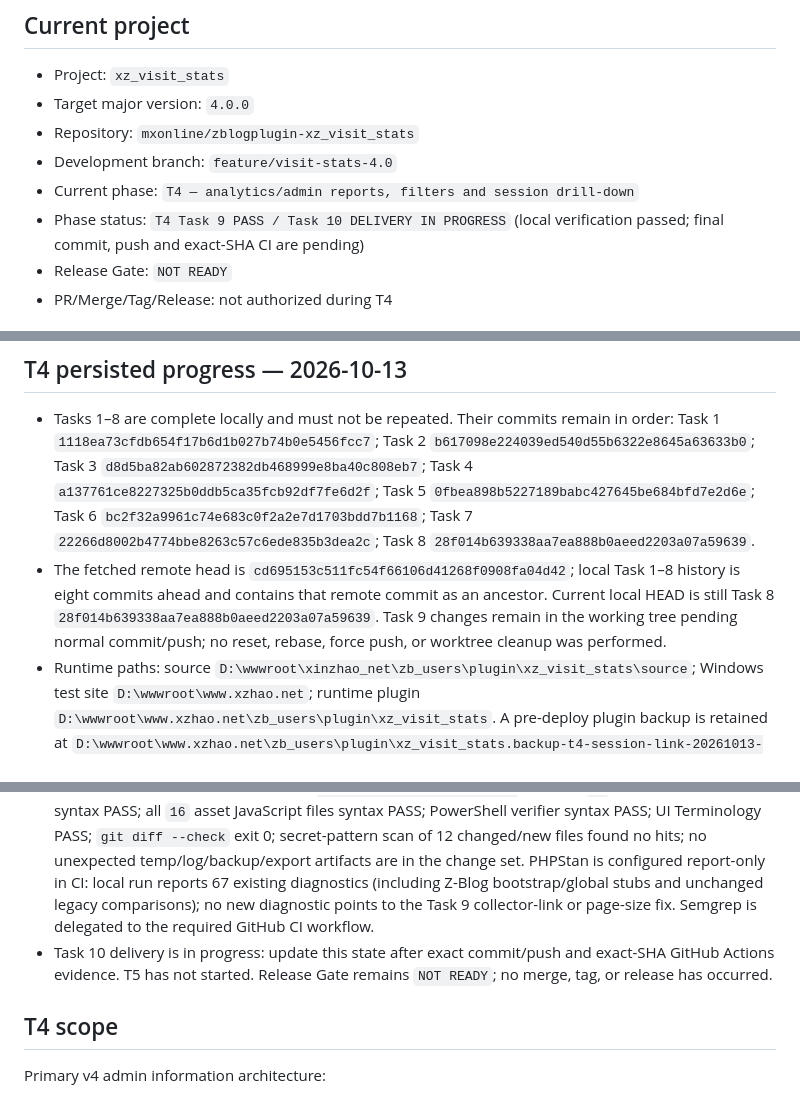
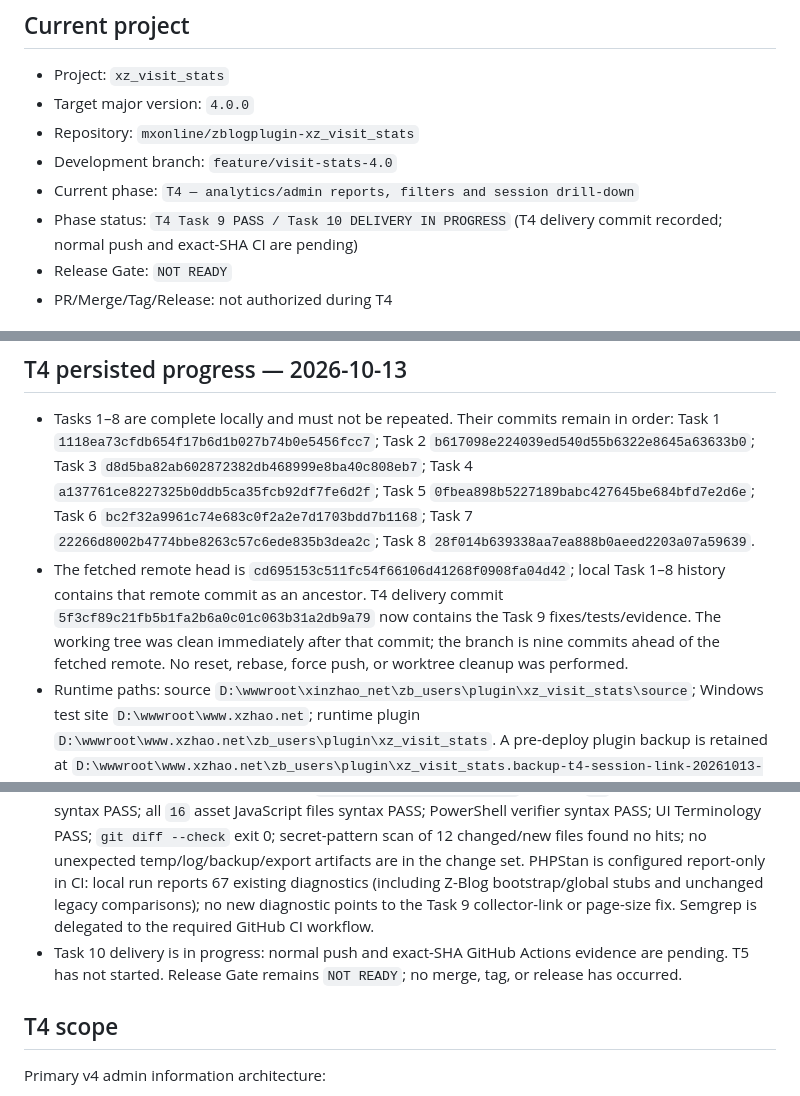
Before and after one commit to mxonline/zblogplugin-xz_visit_stats, a Markdown page: knowledge/PROJECT-STATE.md, 3 parts joined by grey strips. GitHub-like rendering.

Commit message:
docs(v4): checkpoint Task 10 delivery

```diff
--- a/knowledge/PROJECT-STATE.md
+++ b/knowledge/PROJECT-STATE.md
@@ -11,7 +11,7 @@ This is the human/agent-readable checkpoint for the current major-version flow.
 - Repository: `mxonline/zblogplugin-xz_visit_stats`
 - Development branch: `feature/visit-stats-4.0`
 - Current phase: `T4 — analytics/admin reports, filters and session drill-down`
-- Phase status: `T4 Task 9 PASS / Task 10 DELIVERY IN PROGRESS` (local verification passed; final commit, push and exact-SHA CI are pending)
+- Phase status: `T4 Task 9 PASS / Task 10 DELIVERY IN PROGRESS` (T4 delivery commit recorded; normal push and exact-SHA CI are pending)
 - Release Gate: `NOT READY`
 - PR/Merge/Tag/Release: not authorized during T4
 
@@ -59,7 +59,7 @@ Evidence: `docs/v4.0.0/REUSE-GATE-T4-v1.0.md`.
 ## T4 persisted progress — 2026-10-13
 
 - Tasks 1–8 are complete locally and must not be repeated. Their commits remain in order: Task 1 `1118ea73cfdb654f17b6d1b027b74b0e5456fcc7`; Task 2 `b617098e224039ed540d55b6322e8645a63633b0`; Task 3 `d8d5ba82ab602872382db468999e8ba40c808eb7`; Task 4 `a137761ce8227325b0ddb5ca35fcb92df7fe6d2f`; Task 5 `0fbea898b5227189babc427645be684bfd7e2d6e`; Task 6 `bc2f32a9961c74e683c0f2a2e7d1703bdd7b1168`; Task 7 `22266d8002b4774bbe8263c57c6ede835b3dea2c`; Task 8 `28f014b639338aa7ea888b0aeed2203a07a59639`.
-- The fetched remote head is `cd695153c511fc54f66106d41268f0908fa04d42`; local Task 1–8 history is eight commits ahead and contains that remote commit as an ancestor. Current local HEAD is still Task 8 `28f014b639338aa7ea888b0aeed2203a07a59639`. Task 9 changes remain in the working tree pending normal commit/push; no reset, rebase, force push, or worktree cleanup was performed.
+- The fetched remote head is `cd695153c511fc54f66106d41268f0908fa04d42`; local Task 1–8 history contains that remote commit as an ancestor. T4 delivery commit `5f3cf89c21fb5b1fa2b6a0c01c063b31a2db9a79` now contains the Task 9 fixes/tests/evidence. The working tree was clean immediately after that commit; the branch is nine commits ahead of the fetched remote. No reset, rebase, force push, or worktree cleanup was performed.
 - Runtime paths: source `D:\wwwroot\xinzhao_net\zb_users\plugin\xz_visit_stats\source`; Windows test site `D:\wwwroot\www.xzhao.net`; runtime plugin `D:\wwwroot\www.xzhao.net\zb_users\plugin\xz_visit_stats`. A pre-deploy plugin backup is retained at `D:\wwwroot\www.xzhao.net\zb_users\plugin\xz_visit_stats.backup-t4-session-link-20261013-023259` (92 files). The filtered runtime has 92 files, all matching the source package files; its vendor directory contains only locked `mlocati/ip-lib 1.22.0` and the MIT `LICENSE.txt`. No PHPUnit/PHPStan/dev packages or export CSVs are deployed.
 - Database rollback evidence: pre-Task 9 logical backup `D:\wwwroot\xz_visit_stats-db-backups\zblog-before-t4-task9-20261012-224016.sql`, 6,993,139 bytes, SHA-256 `815FEC0A0459C0B5EDDD26C5126C006D484FA4680EE26E3BB3A2058247D3ACD2`. The MySQL client is present. No restore was executed against the running test database; if recovery is required, use the retained dump only in an isolated recovery/test schema before any deliberate cutover.
 - Local runtime: IIS 10 / W3SVC Running, PHP `8.3.8`, Z-BlogPHP `173540`, MySQL service Running / server `5.7.38-log`; `http://127.0.0.1/` returned HTTP 200. The repository local verifier passed its homepage (200), page-type 404 (404), and crawler/referer (200) probes after fixing PowerShell 7 HTTP status handling in `scripts/local-verify.ps1`.
@@ -67,7 +67,7 @@ Evidence: `docs/v4.0.0/REUSE-GATE-T4-v1.0.md`.
 - The real local MySQL 5.7 audit compared 15 plugin tables against the pre-Task 9 baseline: all nine legacy/v3 tables remain and no existing table row count decreased. All six v4 tables and every required index are present. The v4 migration had already been run twice idempotently in this Task 9 session; no v3 table was dropped or rebuilt. The new unfiltered event-time index is `(ev_TriggeredAt, ev_ID)`.
 - Real `EXPLAIN` results (bounded local test dataset): 30-day sessions used `xzvs_session_time` (`range`, estimated 4 rows; 0.254 ms, 4 result IDs); 30-day events used `xzvs_event_time` (`range`, estimated 1 row; 0.823 ms, no recent event IDs); session detail used `PRIMARY` (`const`, 0.178 ms); session-page detail used `xzvs_page_sequence` (`ref`, 0.157 ms); record/session linkage used `xzvs_page_log` (`ref`, 0.096 ms). No representative query did an unbounded raw-table scan. Timings describe only this local dataset.
 - Final local automated gates: PHPUnit `69 tests / 494 assertions` PASS; all `66` non-vendor PHP files syntax PASS; all `16` asset JavaScript files syntax PASS; PowerShell verifier syntax PASS; UI Terminology PASS; `git diff --check` exit 0; secret-pattern scan of 12 changed/new files found no hits; no unexpected temp/log/backup/export artifacts are in the change set. PHPStan is configured report-only in CI: local run reports 67 existing diagnostics (including Z-Blog bootstrap/global stubs and unchanged legacy comparisons); no new diagnostic points to the Task 9 collector-link or page-size fix. Semgrep is delegated to the required GitHub CI workflow.
-- Task 10 delivery is in progress: update this state after exact commit/push and exact-SHA GitHub Actions evidence. T5 has not started. Release Gate remains `NOT READY`; no merge, tag, or release has occurred.
+- Task 10 delivery is in progress: normal push and exact-SHA GitHub Actions evidence are pending. T5 has not started. Release Gate remains `NOT READY`; no merge, tag, or release has occurred.
 
 ## T4 scope
 
```
Also changed, not shown: other parts of knowledge/PROJECT-STATE.md (+1 -1 lines).
